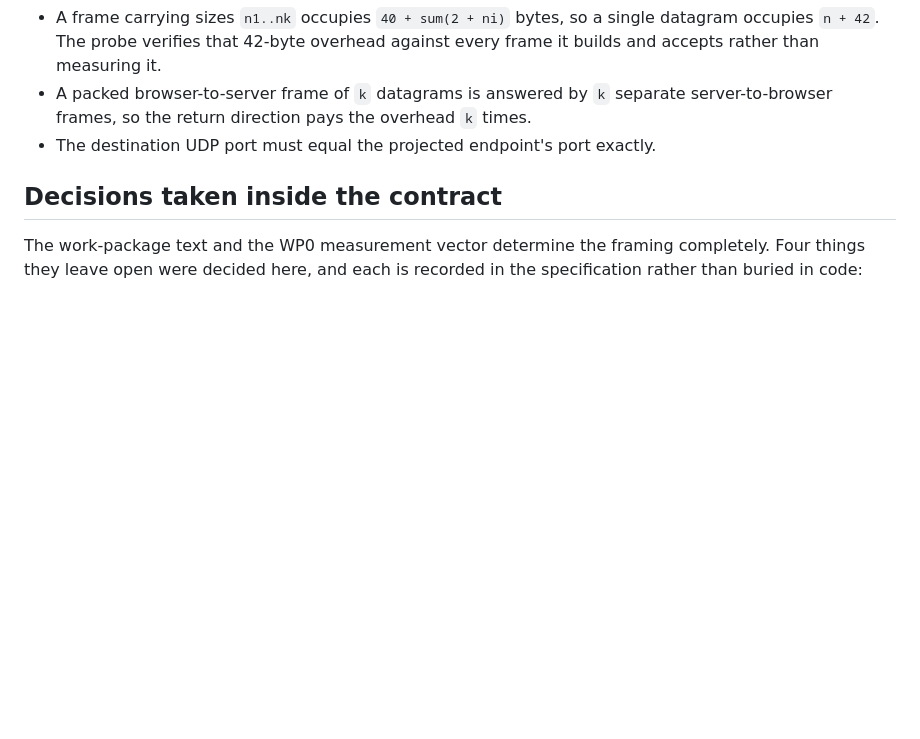
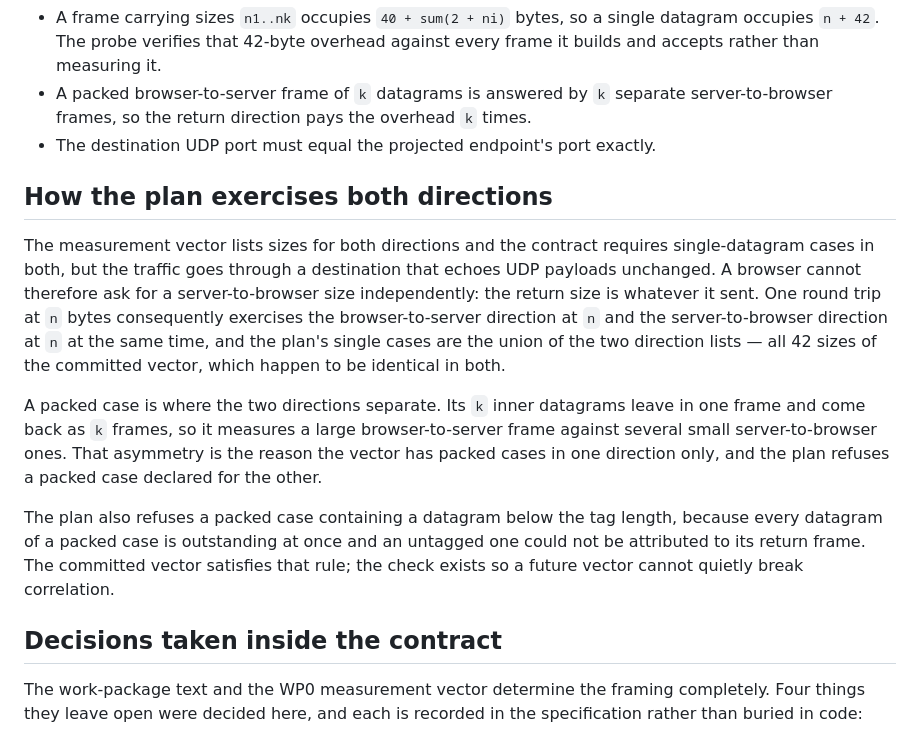
Before and after one commit to Kaesual/arena-web, a Markdown page: docs/wp2-relay-probe.md, the part around the change. GitHub-like rendering; blank space fills up the shorter version.

Commit message:
Explain how one echo round trip exercises both directions
The evidence did not say why the plan's single cases are the union of the
two direction lists. Through a destination that echoes payloads unchanged a
browser cannot choose the return size, so one round trip measures both
directions at the same size; only a packed case separates them, which is why
the vector has packed cases in one direction only.

```diff
--- a/docs/wp2-relay-probe.md
+++ b/docs/wp2-relay-probe.md
@@ -52,6 +52,28 @@ third-party dependency and no network.
 - A packed browser-to-server frame of `k` datagrams is answered by `k` separate
   server-to-browser frames, so the return direction pays the overhead `k` times.
 - The destination UDP port must equal the projected endpoint's port exactly.
+
+## How the plan exercises both directions
+
+The measurement vector lists sizes for both directions and the contract requires
+single-datagram cases in both, but the traffic goes through a destination that
+echoes UDP payloads unchanged. A browser cannot therefore ask for a
+server-to-browser size independently: the return size is whatever it sent. One
+round trip at `n` bytes consequently exercises the browser-to-server direction at
+`n` and the server-to-browser direction at `n` at the same time, and the plan's
+single cases are the union of the two direction lists — all 42 sizes of the
+committed vector, which happen to be identical in both.
+
+A packed case is where the two directions separate. Its `k` inner datagrams
+leave in one frame and come back as `k` frames, so it measures a large
+browser-to-server frame against several small server-to-browser ones. That
+asymmetry is the reason the vector has packed cases in one direction only, and
+the plan refuses a packed case declared for the other.
+
+The plan also refuses a packed case containing a datagram below the tag length,
+because every datagram of a packed case is outstanding at once and an untagged
+one could not be attributed to its return frame. The committed vector satisfies
+that rule; the check exists so a future vector cannot quietly break correlation.
 
 ## Decisions taken inside the contract
 
```
